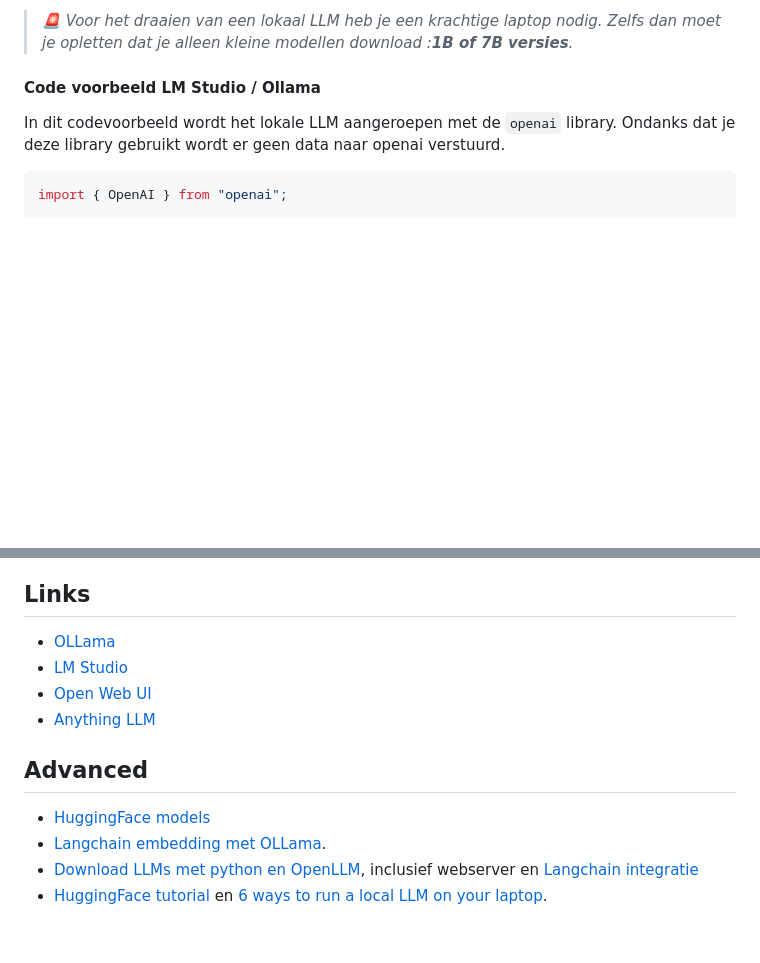
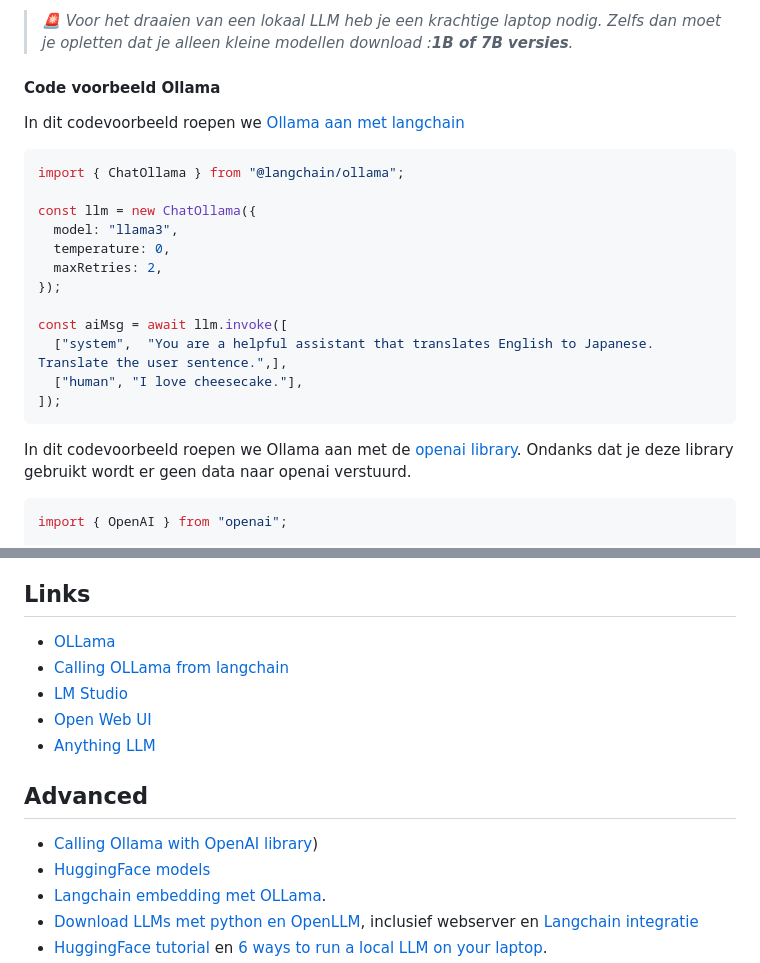
Before and after one commit to HR-CMGT/PRG08-2024-2025, a Markdown page: les10/readme.md, 2 parts joined by grey strips. GitHub-like rendering; blank space fills up the shorter version.

````diff
--- a/les10/readme.md
+++ b/les10/readme.md
@@ -18,9 +18,26 @@ Met [OLLama](https://ollama.ai) of [LM Studio](https://lmstudio.ai) kan je LLMs
 
 > *🚨 Voor het draaien van een lokaal LLM heb je een krachtige laptop nodig. Zelfs dan moet je opletten dat je alleen kleine modellen download :***1B of 7B versies***.*
 
-#### Code voorbeeld LM Studio / Ollama
+#### Code voorbeeld Ollama
 
-In dit codevoorbeeld wordt het lokale LLM aangeroepen met de `openai` library. Ondanks dat je deze library gebruikt wordt er geen data naar openai verstuurd.
+In dit codevoorbeeld roepen we [Ollama aan met langchain](https://js.langchain.com/docs/integrations/chat/ollama/)
+
+```js
+import { ChatOllama } from "@langchain/ollama";
+
+const llm = new ChatOllama({
+  model: "llama3",
+  temperature: 0,
+  maxRetries: 2,
+});
+
+const aiMsg = await llm.invoke([
+  ["system",  "You are a helpful assistant that translates English to Japanese. Translate the user sentence.",],
+  ["human", "I love cheesecake."],
+]);
+```
+
+In dit codevoorbeeld roepen we Ollama aan met de [openai library](https://platform.openai.com/docs/quickstart). Ondanks dat je deze library gebruikt wordt er geen data naar openai verstuurd.
 
 ```js
 import { OpenAI } from "openai";
@@ -59,12 +76,14 @@ Nu je een lokaal taalmodel hebt draaien kan je ook RAG (documenten bevragen) gaa
 ## Links
 
 - [OLLama](https://ollama.ai)
+- [Calling OLLama from langchain](https://js.langchain.com/docs/integrations/chat/ollama/)
 - [LM Studio](https://lmstudio.ai)
 - [Open Web UI](https://openwebui.com)
 - [Anything LLM](https://anythingllm.com)
 
 ## Advanced
 
+- [Calling Ollama with OpenAI library](https://platform.openai.com/docs/quickstart))
 - [HuggingFace models](https://huggingface.co/models?other=text-generation)
 - [Langchain embedding met OLLama](https://js.langchain.com/docs/use_cases/question_answering/local_retrieval_qa).
 - [Download LLMs met python en OpenLLM](https://github.com/bentoml/OpenLLM), inclusief webserver en [Langchain integratie](https://python.langchain.com/docs/integrations/llms/openllm)
````
